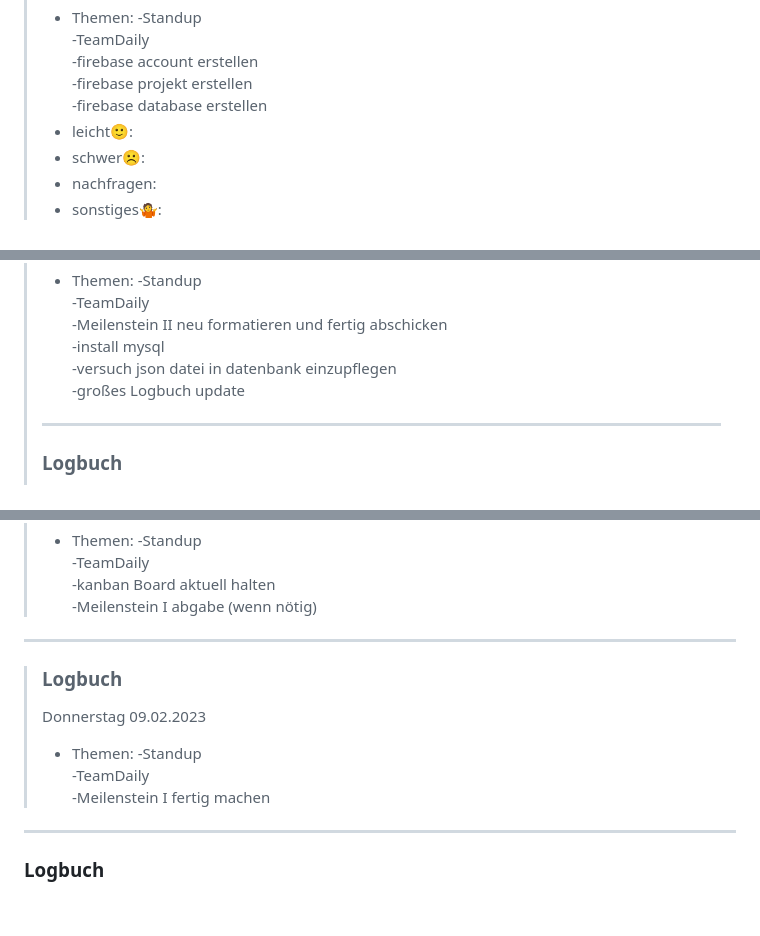
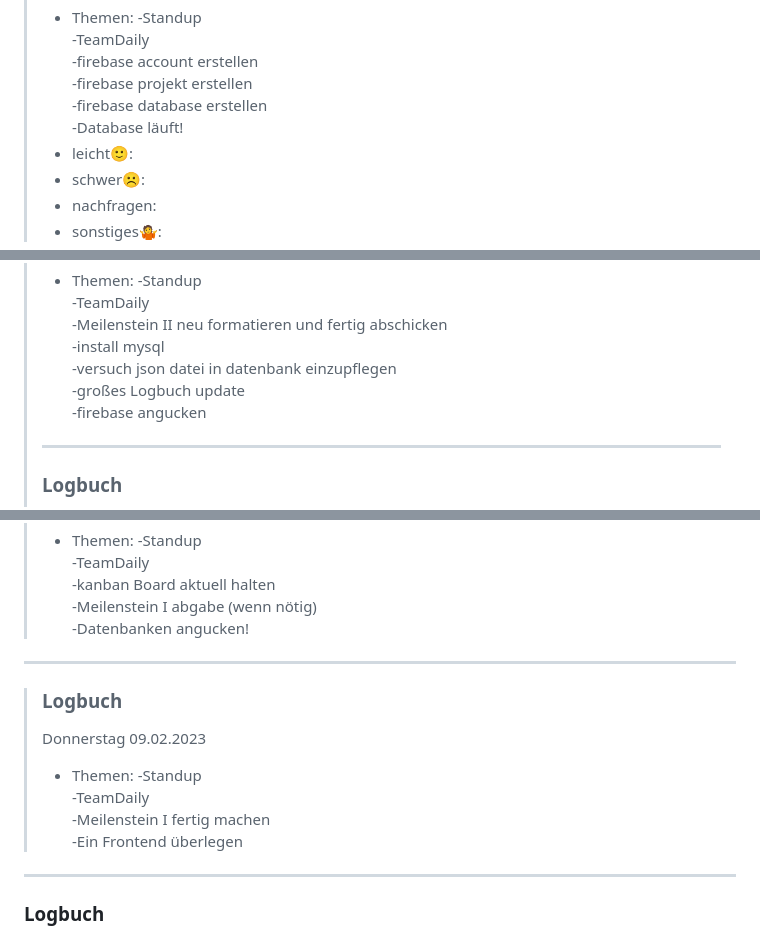
Before and after one commit to gominze/dendiss-zone, a Markdown page: README.md, 3 parts joined by grey strips. GitHub-like rendering; blank space fills up the shorter version.

```diff
--- a/README.md
+++ b/README.md
@@ -18,6 +18,7 @@
 >                 -firebase account erstellen
 >                 -firebase projekt erstellen
 >                 -firebase database erstellen
+>                 -Database läuft!
 > - leicht🙂:
 > - schwer☹️:
 > - nachfragen:
@@ -39,6 +40,7 @@
 >                 -install mysql
 >                 -versuch json datei in datenbank einzupflegen
 >                 -großes Logbuch update
+>                 -firebase angucken
 >---
 > ### Logbuch
 > Donnerstag 16.02.2023
@@ -83,12 +86,14 @@
 >                 -TeamDaily
 >                 -kanban Board aktuell halten
 >                 -Meilenstein I abgabe (wenn nötig)
+>                 -Datenbanken angucken!
 ---
 > ### Logbuch
 > Donnerstag 09.02.2023
 > - Themen:       -Standup
 >                 -TeamDaily
 >                 -Meilenstein I fertig machen
+>                 -Ein Frontend überlegen
 ---
 ### Logbuch
 > Mittwoch 08.02.2023
```
Also changed, not shown: other parts of README.md (+1 -0 lines).
